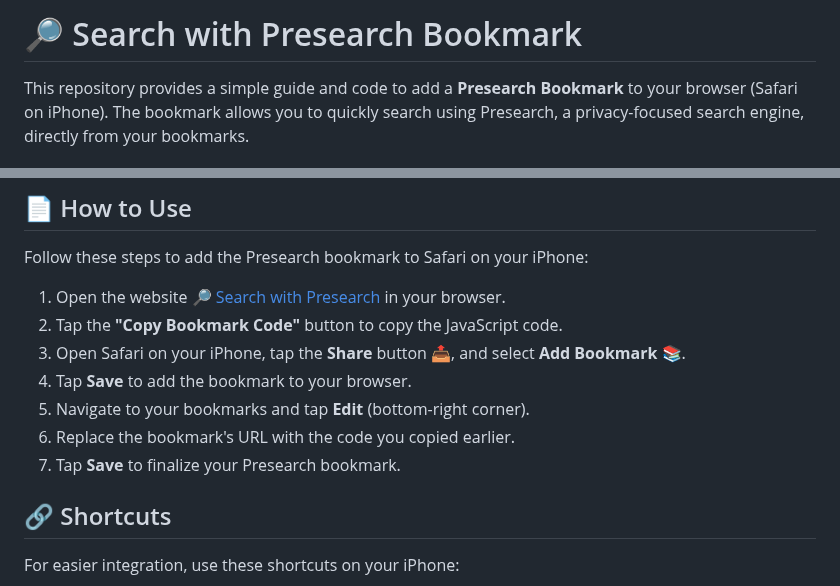
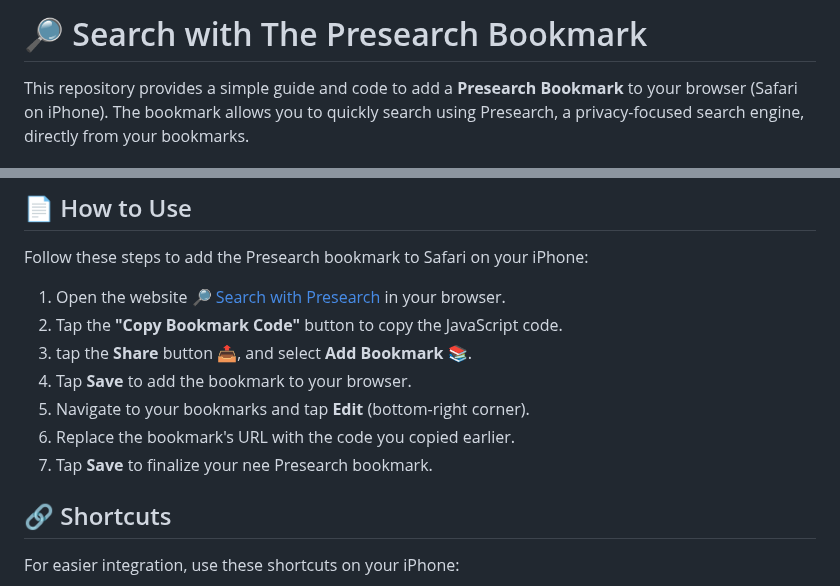
Before and after one commit to tijnski/PresearchBookmark, a Markdown page: README.md, 2 parts joined by grey strips. GitHub-like rendering.

Commit message:
Update README.md
Fixed minor issues

```diff
--- a/README.md
+++ b/README.md
@@ -1,4 +1,4 @@
-# 🔎 Search with Presearch Bookmark
+# 🔎 Search with The Presearch Bookmark
 
 This repository provides a simple guide and code to add a **Presearch Bookmark** to your browser (Safari on iPhone). The bookmark allows you to quickly search using Presearch, a privacy-focused search engine, directly from your bookmarks.
 
@@ -15,11 +15,11 @@ Follow these steps to add the Presearch bookmark to Safari on your iPhone:
 
 1. Open the website [🔎 Search with Presearch](#) in your browser.
 2. Tap the **"Copy Bookmark Code"** button to copy the JavaScript code.
-3. Open Safari on your iPhone, tap the **Share** button 📤, and select **Add Bookmark** 📚.
+3. tap the **Share** button 📤, and select **Add Bookmark** 📚.
 4. Tap **Save** to add the bookmark to your browser.
 5. Navigate to your bookmarks and tap **Edit** (bottom-right corner).
 6. Replace the bookmark's URL with the code you copied earlier.
-7. Tap **Save** to finalize your Presearch bookmark.
+7. Tap **Save** to finalize your nee Presearch bookmark.
 
 ## 🔗 Shortcuts
 
```
